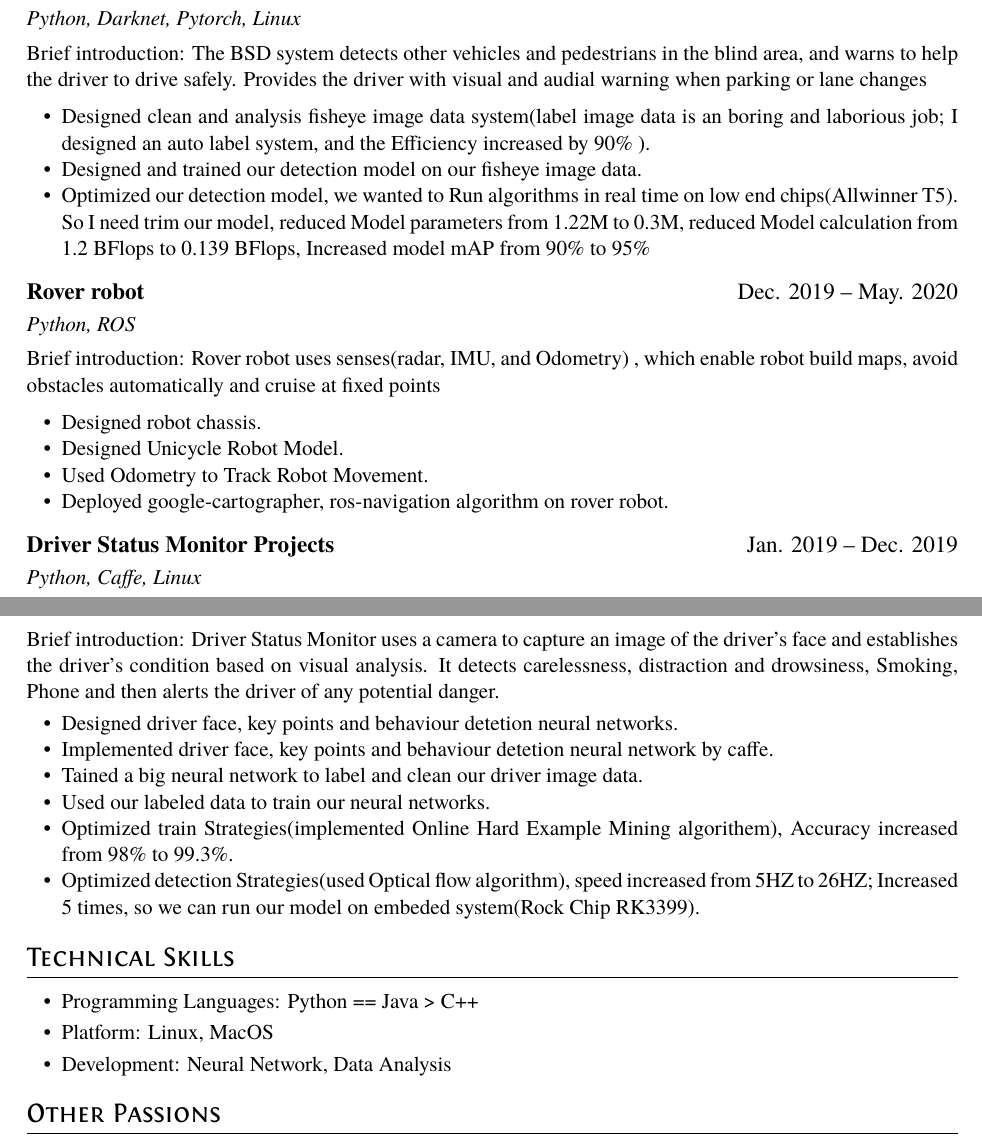
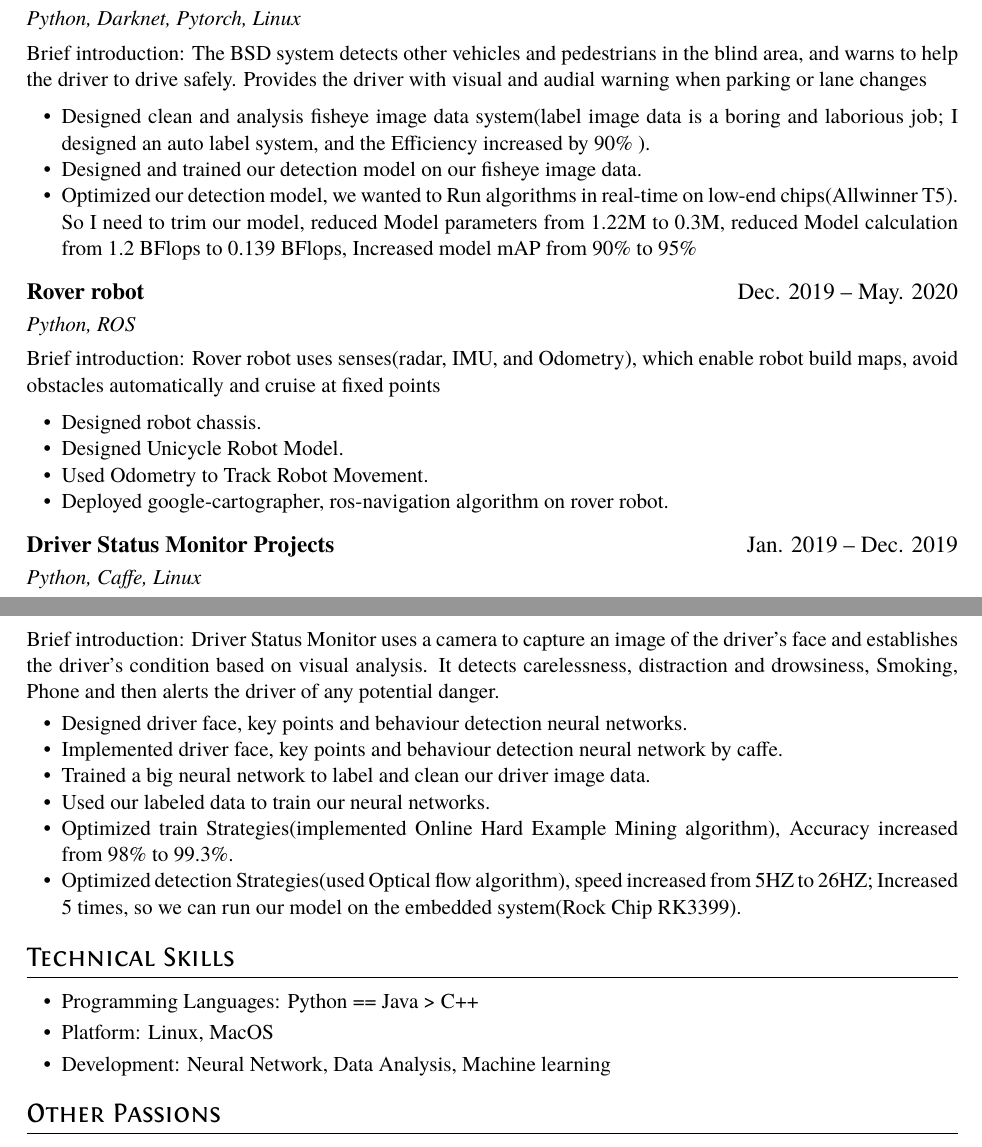
Before and after one commit to OceanWong1991/OceanWong1991.github.io, a LaTeX CV (resume/resume.tex): two parts of pages 1 and 2 of 2, joined at a grey line, cut so that both start at the same text. Compiled offline with XeLaTeX.

Commit message:
update resume

```diff
--- a/resume/resume.tex
+++ b/resume/resume.tex
@@ -41,16 +41,16 @@
 Brief introduction: The BSD system detects other vehicles and pedestrians in the blind area, and warns to help the driver to drive safely. Provides the driver with visual and audial warning when parking or lane changes
 
 \begin{itemize}
-  \item Designed clean and analysis fisheye image data system(label image data is an boring and laborious job; I designed an auto label system, and the Efficiency increased by 90\% ).
+  \item Designed clean and analysis fisheye image data system(label image data is a boring and laborious job; I designed an auto label system, and the Efficiency increased by 90\% ).
   \item Designed and trained our detection model on our fisheye image data.
-  \item Optimized our detection model, we wanted to Run algorithms in real time on low end chips(Allwinner T5). So I need trim our model, reduced Model parameters from 1.22M to 0.3M, reduced Model calculation from 1.2 BFlops to 0.139 BFlops, Increased model mAP from 90\% to 95\%
+  \item Optimized our detection model, we wanted to Run algorithms in real-time on low-end chips(Allwinner T5). So I need to trim our model, reduced Model parameters from 1.22M to 0.3M, reduced Model calculation from 1.2 BFlops to 0.139 BFlops, Increased model mAP from 90\% to 95\%
 \end{itemize}
 
 
 \datedsubsection{\textbf{Rover robot}}{Dec. 2019 -- May. 2020}
 \role{Python, ROS}
 
-Brief introduction: Rover robot uses senses(radar, IMU, and Odometry) , which enable robot build maps, avoid obstacles automatically and cruise at fixed points
+Brief introduction: Rover robot uses senses(radar, IMU, and Odometry), which enable robot build maps, avoid obstacles automatically and cruise at fixed points
 
 \begin{itemize}
   \item Designed robot chassis.
@@ -64,20 +64,19 @@ Brief introduction: Rover robot uses senses(radar, IMU, and Odometry) , which en
 
 Brief introduction: Driver Status Monitor uses a camera to capture an image of the driver’s face and establishes the driver’s condition based on visual analysis. It detects carelessness, distraction and drowsiness, Smoking, Phone and then alerts the driver of any potential danger.
 \begin{itemize}
-  \item Designed driver face, key points and behaviour detetion neural networks.
-  \item Implemented driver face, key points and behaviour detetion neural network by caffe.
-  \item Tained a big neural network to label and clean our driver image data.
+  \item Designed driver face, key points and behaviour detection neural networks.
+  \item Implemented driver face, key points and behaviour detection neural network by caffe.
+  \item Trained a big neural network to label and clean our driver image data.
   \item Used our labeled data to train our neural networks.
-  \item Optimized train Strategies(implemented Online Hard Example Mining algorithem), Accuracy increased from 98\% to 99.3\%.
-  \item Optimized detection Strategies(used Optical flow algorithm), speed increased from 5HZ to 26HZ; Increased 5 times, so we can run our model on embeded system(Rock Chip RK3399).
-
+  \item Optimized train Strategies(implemented Online Hard Example Mining algorithm), Accuracy increased from 98\% to 99.3\%.
+  \item Optimized detection Strategies(used Optical flow algorithm), speed increased from 5HZ to 26HZ; Increased 5 times, so we can run our model on the embedded system(Rock Chip RK3399).
 \end{itemize}
 
 \section{Technical Skills}
 \begin{itemize}[parsep=0.5ex]
   \item Programming Languages: Python == Java > C++
   \item Platform: Linux, MacOS
-  \item Development: Neural Network, Data Analysis
+  \item Development: Neural Network, Data Analysis, Machine learning
 \end{itemize}
 
 \section{Other Passions}
```
Also changed, not shown: resume/resume.tex (2 more changed lines), 1 other file.
